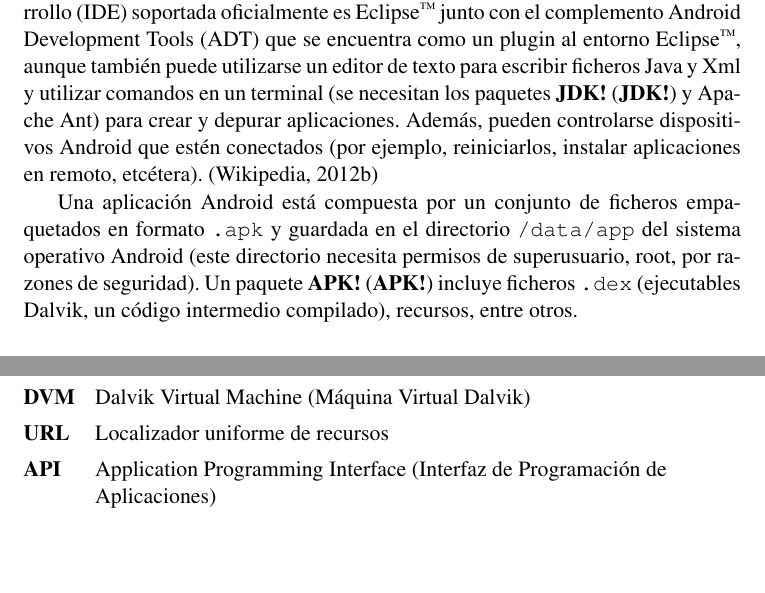
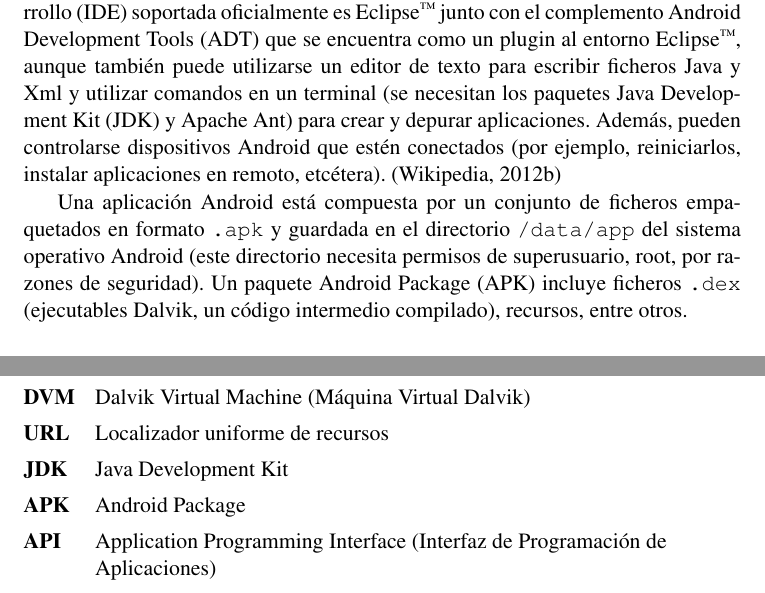
Before and after one commit to mluisx/mipos_report, a LaTeX thesis (Servidor SMS/Servidor-SMS.tex, which reads Servidor SMS/parts/Acronimos.tex): two parts of pages 23 and 76 of 79, joined at a grey line, cut so that both start at the same text, the shorter picture padded with empty space. Compiled offline with XeLaTeX.

Commit message:
Update Servidor SMS/parts/Acronimos.tex

```diff
--- a/Servidor SMS/parts/Acronimos.tex
+++ b/Servidor SMS/parts/Acronimos.tex
@@ -36,6 +36,8 @@
 \acro{ICS}{Ice Cream Sandwich}
 \acro{DVM}{Dalvik Virtual Machine (M\'aquina Virtual Dalvik)}
 \acro{URL}{Localizador uniforme de recursos}
+\acro{JDK}{Java Development Kit}
+\acro{APK}{Android Package}
 
 %\acro{}{}
 
```
